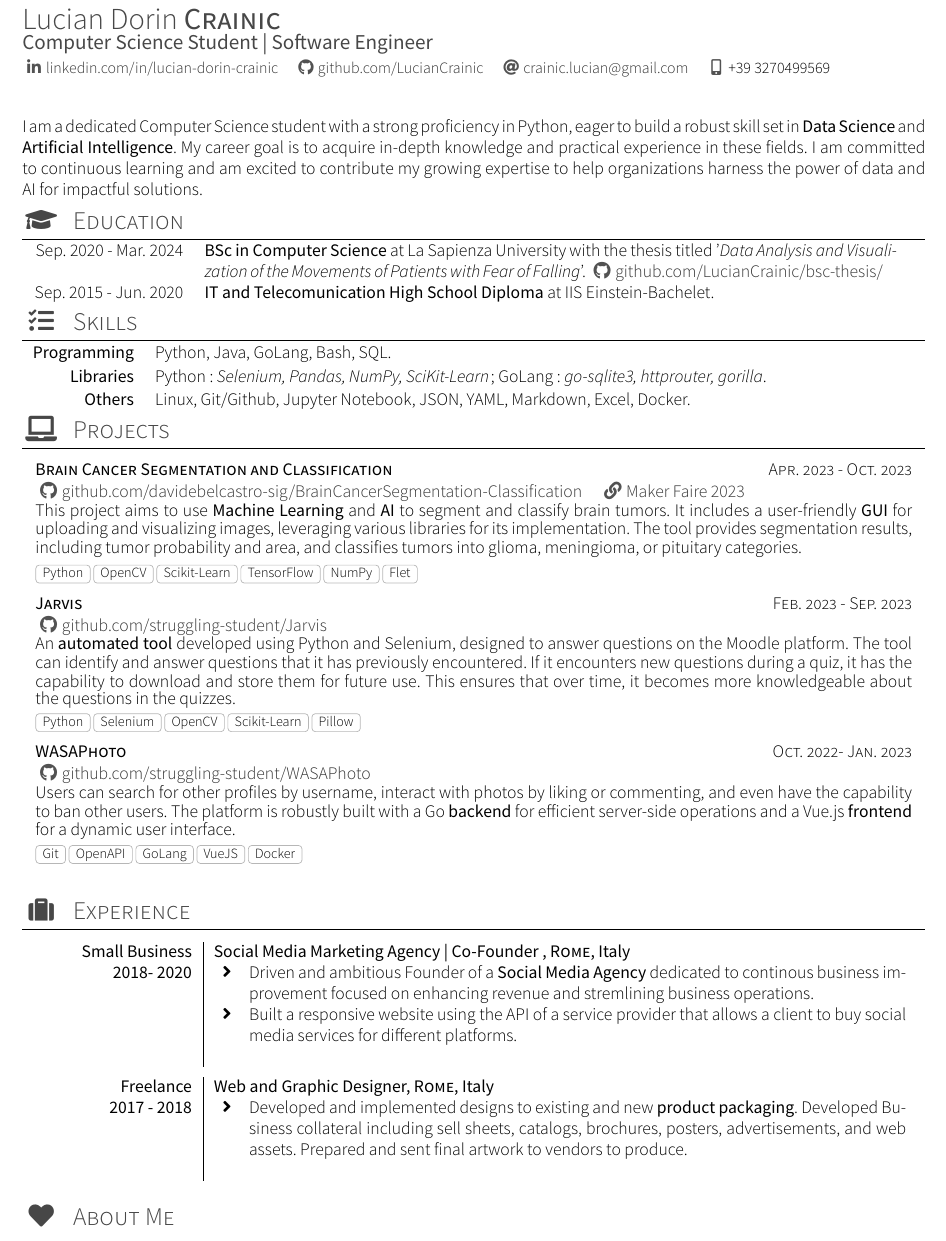
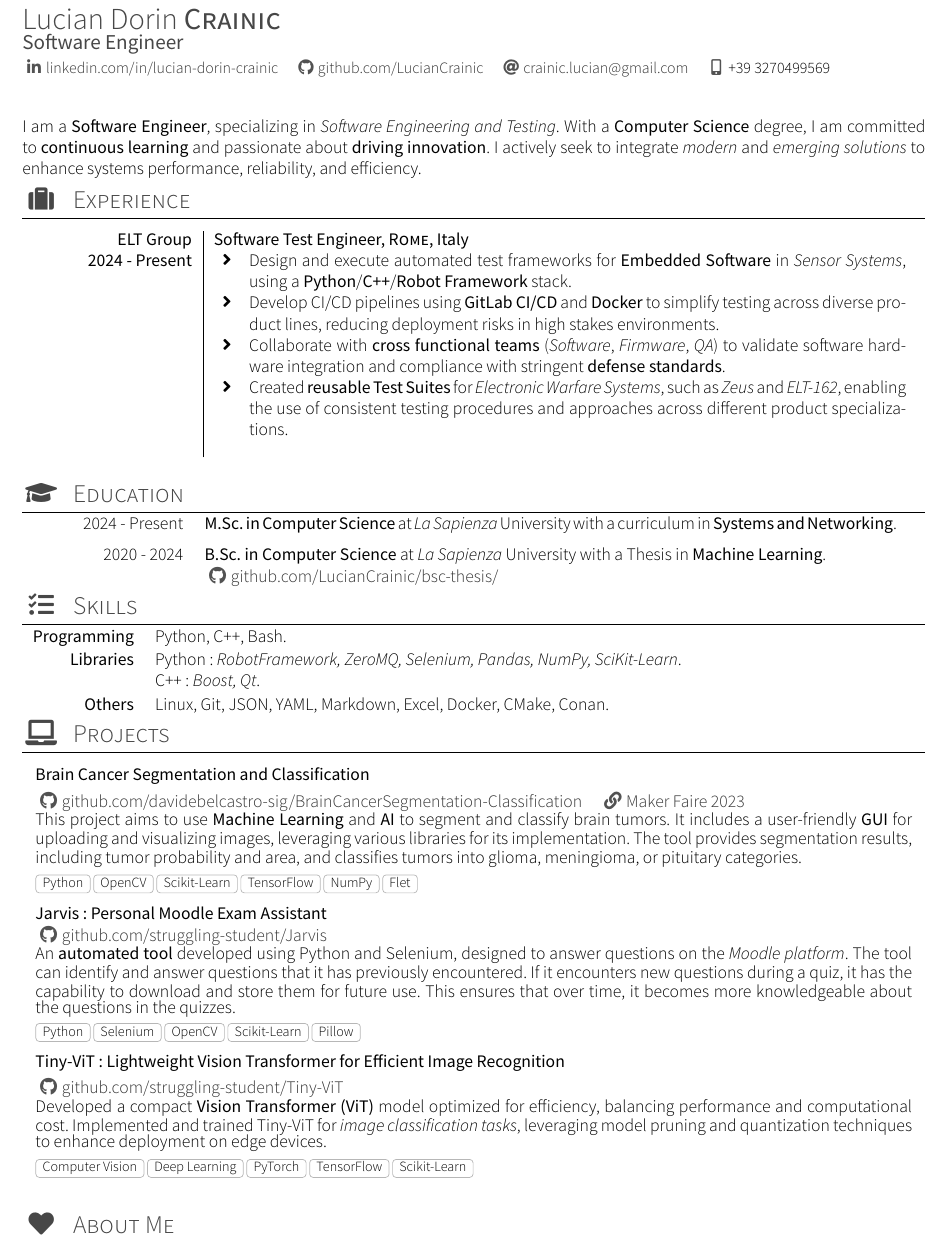
Before and after one commit to LucianCrainic/curriculumvitae, a LaTeX CV (src/main.tex, which reads src/cv.cls, src/sections/education.tex, src/sections/experience.tex): part of the page, cut so that both start at the same text. Compiled offline with XeLaTeX; a missing font is replaced by an installed copy or a similar font.

Commit message:
[UPDATE] cv

```diff
--- a/src/cv.cls
+++ b/src/cv.cls
@@ -467,14 +468,13 @@
 %   {<techno1>,<techno2>}
 \newcommand\project[5]{
   \begin{minipage}[t]{\dimexpr(\linewidth) - 1.5em}
-    \textbf{\textsc{#1}} \hfill \textsc{#2}\smallskip\\
+    \textbf{#1} \hfill \textsc{#2}\smallskip\\
     #3\\
     #4\smallskip\\
     \footnotesize{\foreach \n in {#5}{\cvtag{\n}}}\\
   \end{minipage}
   \\*
 }
-
 
 \newcommand*\twocolumnsection[2]{
   \begin{minipage}[t]{\dimexpr(\linewidth/2) - 3em}
--- a/src/main.tex
+++ b/src/main.tex
@@ -1,45 +1,29 @@
 \documentclass[localFont,alternative,10pt,compact]{cv}
 
 \name{Lucian Dorin}{Crainic}
-\tagline{Computer Science Student | Software Engineer}
-%\photo{2.5cm}{darwiin}
+\tagline{Software Engineer}
 \socialinfo{
   \linkedin{lucian-dorin-crainic}
   \github{LucianCrainic}
   \email{crainic.lucian@gmail.com}
   \smartphone{+39 3270499569}
-	%\address{Via dei Cristofori 12, Roma (Italy)}\\
-	%\infos{22 November 2000, Hunedoara (Romania)}
 }
 
-% Uncomment the following line and use a value from 1.5cm to 2.5cm
 \setleftcolumnlength{3cm}
-
-% Uncomment to add the bibliography (see section_publications.tex)
-%addbibresource{my_publications.bib}
 
 \begin{document}
 
 \makecvheader
-
-	% \makecvfooter
-	% 	{\selectlanguage{english}}
-	% 	{\tiny{I authorize the processing of my personal data pursuant to Legislative Decree no. 196 of 30 June 2003 and Article 13
-	% 	GDPR (General Data Protection Regulation).}}
-	% 	{}
-
 \makecvfooter
 {\selectlanguage{english}}
-    {\footnotesize{I authorize the processing of my personal data pursuant to Legislative Decree no. 196 of 30 June 2003 and Article 13
-    GDPR (General Data Protection Regulation).}}
+{\footnotesize{I authorize the processing of my personal data pursuant to Legislative Decree no. 196 of 30 June 2003 and Article 13 GDPR (General Data Protection Regulation).}}
 {}
 
-	% Sections
 \input{sections/headline}
+\input{sections/experience}
 \input{sections/education}
 \input{sections/skills}
 \input{sections/projects}
-	\input{sections/experience}
-	\input{sections/lang-interests}
+\input{sections/interests}
 
 \end{document}
--- a/src/sections/education.tex
+++ b/src/sections/education.tex
@@ -2,8 +2,10 @@
 \sectionTitle{Education}{\faGraduationCap}
 
 \begin{scholarship}
-	\scholarshipentry{Sep. 2020 - Mar. 2024}
-					{\textbf{BSc in Computer Science} at La Sapienza University with the thesis titled '\textit{Data Analysis and Visualization of the Movements of Patients with Fear of Falling}'. \github{LucianCrainic/bsc-thesis/}}
-	\scholarshipentry{Sep. 2015 - Jun. 2020}
-					{\textbf{IT and Telecomunication High School Diploma} at IIS Einstein-Bachelet.}
+  \scholarshipentry{2024 - Present}
+  {\textbf{M.Sc. in Computer Science} at \textit{La Sapienza} University with a curriculum in \textbf{Systems and Networking}. }
+  \emptySeparator
+  \scholarshipentry{2020 - 2024}
+  {\textbf{B.Sc. in Computer Science} at \textit{La Sapienza} University with a Thesis in \textbf{Machine Learning}. \newline  \github{LucianCrainic/bsc-thesis/}}
+
 \end{scholarship}
--- a/src/sections/experience.tex
+++ b/src/sections/experience.tex
@@ -2,26 +2,14 @@
 
 \begin{experiences}
   \experience
-    {Small Business}   {Social Media Marketing Agency | Co-Founder }{Rome}{Italy}
-    {2018- 2020} {
+    {ELT Group}   {Software Test Engineer}{Rome}{Italy}
+    {2024 - Present} {
                       \begin{itemize}
-                        \item Driven and ambitious Founder of a \textbf{Social Media Agency} dedicated to continous business improvement focused on
-                        enhancing revenue and stremlining business operations.
-
-                        \item Built a responsive website using the API of a service provider that allows a client to buy social media services for different platforms.
+                        \item Design and execute automated test frameworks for \textbf{Embedded Software} in \textit{Sensor Systems}, using a \textbf{Python}/\textbf{C++}/\textbf{Robot Framework} stack.
+                        \item Develop CI/CD pipelines using \textbf{GitLab CI/CD} and \textbf{Docker} to simplify testing across diverse product lines, reducing deployment risks in high stakes environments.
+                        \item Collaborate with \textbf{cross functional teams} (\textit{Software}, \textit{Firmware}, \textit{QA}) to validate software hardware integration and compliance with stringent \textbf{defense standards}.
+                        \item Created \textbf{reusable Test Suites} for \textit{Electronic Warfare Systems}, such as \textit{Zeus} and \textit{ELT-162}, enabling the use of consistent testing procedures and approaches across different product specializations.
                       \end{itemize}
                     }
                     {}
-  \emptySeparator
-
-  \experience
-  {Freelance}   {Web and Graphic Designer}{Rome}{Italy}
-  {2017 - 2018} {
-                    \begin{itemize}
-                      \item Developed and implemented designs to existing and new \textbf{product packaging}. Developed Business collateral including
-                      sell sheets, catalogs, brochures, posters, advertisements, and web assets. Prepared and sent final artwork to vendors to
-                      produce.
-                    \end{itemize}
-                  }
-                  {}
 \end{experiences}
--- a/src/sections/headline.tex
+++ b/src/sections/headline.tex
@@ -1,6 +1,3 @@
 \par{
-
-I am a dedicated Computer Science student with a strong proficiency in Python, eager to build a robust skill set in \textbf{Data Science} and \textbf{Artificial Intelligence}. My career goal is to acquire in-depth knowledge and practical experience in these fields. I am committed to continuous learning and am excited to contribute my growing expertise to help organizations harness the power of data and AI for impactful solutions.
-
-
+  I am a \textbf{Software Engineer}, specializing in \textit{Software Engineering and Testing}. With a \textbf{Computer Science} degree, I am committed to \textbf{continuous learning} and passionate about \textbf{driving innovation}. I actively seek to integrate \textit{modern} and \textit{emerging solutions} to enhance systems performance, reliability, and efficiency.
 }
--- a/src/sections/projects.tex
+++ b/src/sections/projects.tex
@@ -2,7 +2,7 @@
 
 \begin{projects}
   \project
-	{Brain Cancer Segmentation and Classification}{ Apr. 2023 - Oct. 2023}
+  {Brain Cancer Segmentation and Classification}{}
   {\github{davidebelcastro-sig/BrainCancerSegmentation-Classification} \website{https://makerfairerome.eu/it/espositori/?edition=2023&exhibit=2320497}{Maker Faire 2023}}
   {This project aims to use \textbf{Machine Learning} and \textbf{AI} to segment and classify brain tumors.
     It includes a user-friendly \textbf{GUI} for uploading and visualizing images, leveraging various libraries for its
@@ -11,19 +11,14 @@
   {Python, OpenCV, Scikit-Learn, TensorFlow, NumPy, Flet}
 
   \project
-	{Jarvis}{Feb. 2023 - Sep. 2023}
+  {Jarvis: Personal Moodle Exam Assistant}{}
   {\github{struggling-student/Jarvis}}
-	{An \textbf{automated tool} developed using Python and Selenium, designed to answer questions on the Moodle platform.
-	The tool can identify and answer questions that it has previously encountered. If it encounters new questions during a
-	quiz, it has the capability to download and store them for future use. This ensures that over time, it becomes more
-	knowledgeable about the questions in the quizzes.}
+  {An \textbf{automated tool} developed using Python and Selenium, designed to answer questions on the \textit{Moodle platform}. The tool can identify and answer questions that it has previously encountered. If it encounters new questions during a quiz, it has the capability to download and store them for future use. This ensures that over time, it becomes more knowledgeable about the questions in the quizzes.}
   {Python, Selenium, OpenCV, Scikit-Learn, Pillow}
 
   \project
-	{WASAPhoto}{Oct. 2022- Jan. 2023}
-	{\github{struggling-student/WASAPhoto}}
-	{Users can search for other profiles by username, interact with photos by
-	liking or commenting, and even have the capability to ban other users. The platform is robustly built with a Go
-	\textbf{backend} for efficient server-side operations and a Vue.js \textbf{frontend} for a dynamic user interface.}
-	{Git, OpenAPI, GoLang, VueJS, Docker}
+  {Tiny-ViT: Lightweight Vision Transformer for Efficient Image Recognition}{}
+  {\github{struggling-student/Tiny-ViT}}
+  {Developed a compact \textbf{Vision Transformer (ViT)} model optimized for efficiency, balancing performance and computational cost. Implemented and trained Tiny-ViT for \textit{image classification tasks}, leveraging model pruning and quantization techniques to enhance deployment on edge devices.}
+  {Computer Vision, Deep Learning, PyTorch, TensorFlow, Scikit-Learn}
 \end{projects}
--- a/src/sections/skills.tex
+++ b/src/sections/skills.tex
@@ -1,7 +1,7 @@
 \sectionTitle{Skills}{\faTasks}
 
-	\begin{keywords}
-		\keywordsentry{Programming}{Python, Java, GoLang, Bash, SQL.}
-		\keywordsentry{Libraries}{Python: \textit{Selenium, Pandas, NumPy, SciKit-Learn}; GoLang: \textit{go-sqlite3, httprouter, gorilla}.}
-		\keywordsentry{Others}{Linux, Git/Github, Jupyter Notebook, JSON, YAML, Markdown, Excel, Docker.}
-	\end{keywords}
+\begin{keywords}
+  \keywordsentry{Programming}{Python, C++, Bash.}
+  \keywordsentry{Libraries}{Python: \textit{RobotFramework, ZeroMQ, Selenium, Pandas, NumPy, SciKit-Learn}. \newline C++: \textit{Boost, Qt}.}
+  \keywordsentry{Others}{Linux, Git, JSON, YAML, Markdown, Excel, Docker, CMake, Conan.}
+\end{keywords}
```
Also changed, not shown: src/my_publications.bib (deleted, +0 -12 lines), src/sample.bib (deleted, +0 -9 lines), src/sections/publications.tex (deleted, +0 -25 lines), src/xetex-inputenc.sty (+1 -32 lines), src/main.pdf, src/sections/interests.tex (renamed from src/sections/lang-interests.tex), src/cv.cls (25 more changed lines), 3 other files. Lines whose indentation alone changed are shown as unchanged.
